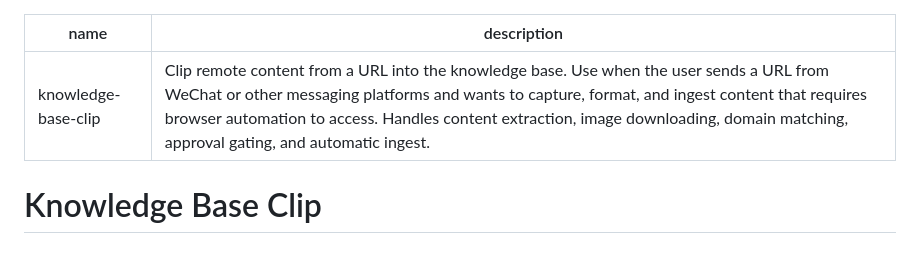
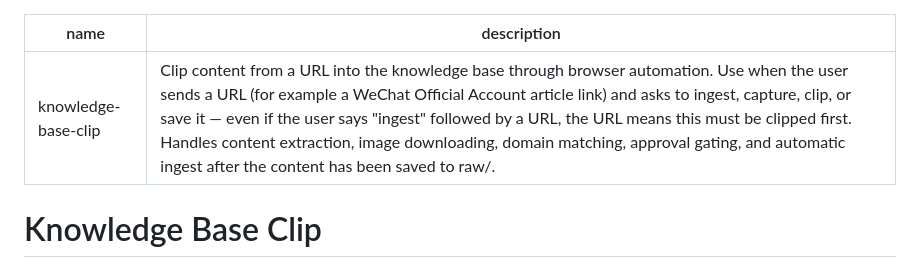
Before and after one commit to daidaibunny/agent-skills, a Markdown page: knowledge-base-clip/SKILL.md, the part around the change. GitHub-like rendering.

```diff
--- a/knowledge-base-clip/SKILL.md
+++ b/knowledge-base-clip/SKILL.md
@@ -1,6 +1,6 @@
 ---
 name: knowledge-base-clip
-description: Clip remote content from a URL into the knowledge base. Use when the user sends a URL from WeChat or other messaging platforms and wants to capture, format, and ingest content that requires browser automation to access. Handles content extraction, image downloading, domain matching, approval gating, and automatic ingest.
+description: Clip content from a URL into the knowledge base through browser automation. Use when the user sends a URL (for example a WeChat Official Account article link) and asks to ingest, capture, clip, or save it — even if the user says "ingest" followed by a URL, the URL means this must be clipped first. Handles content extraction, image downloading, domain matching, approval gating, and automatic ingest after the content has been saved to raw/.
 ---
 
 # Knowledge Base Clip
```
Also changed, not shown: knowledge-base-ingest/SKILL.md (+1 -1 lines).
